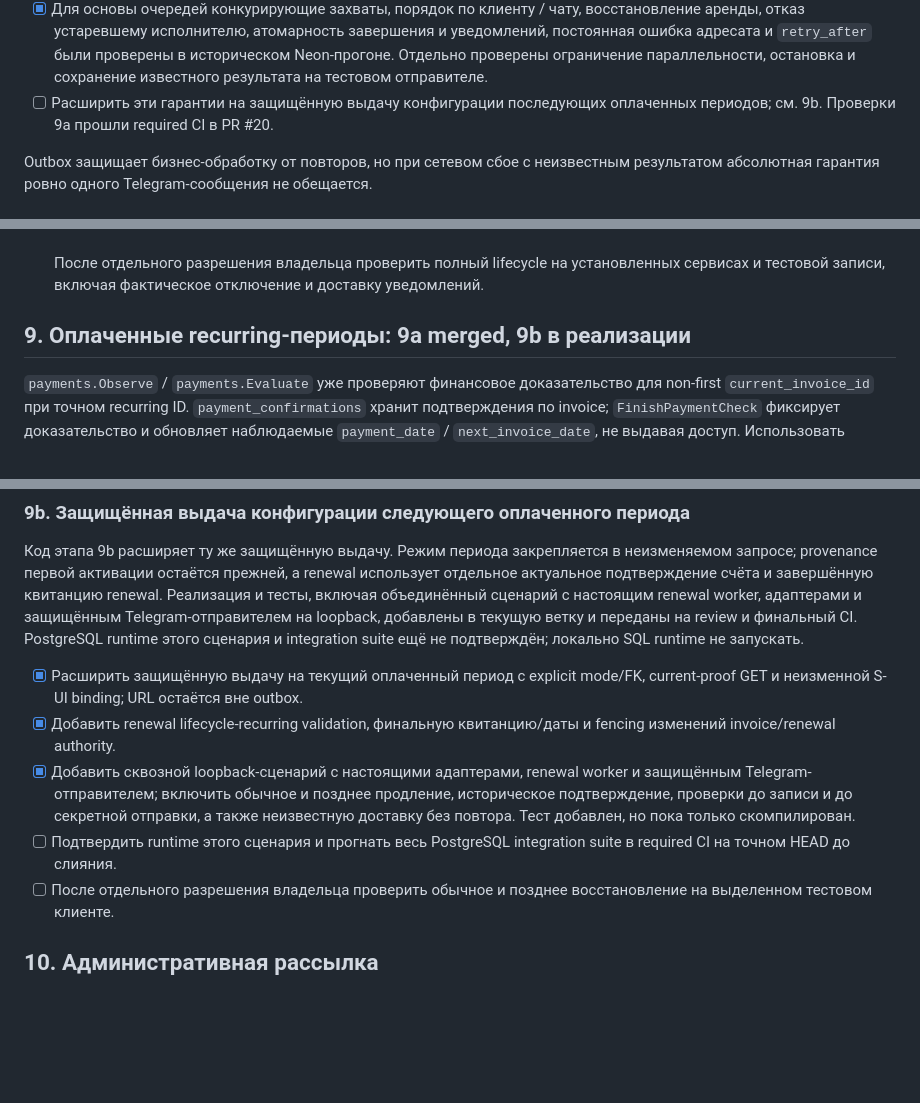
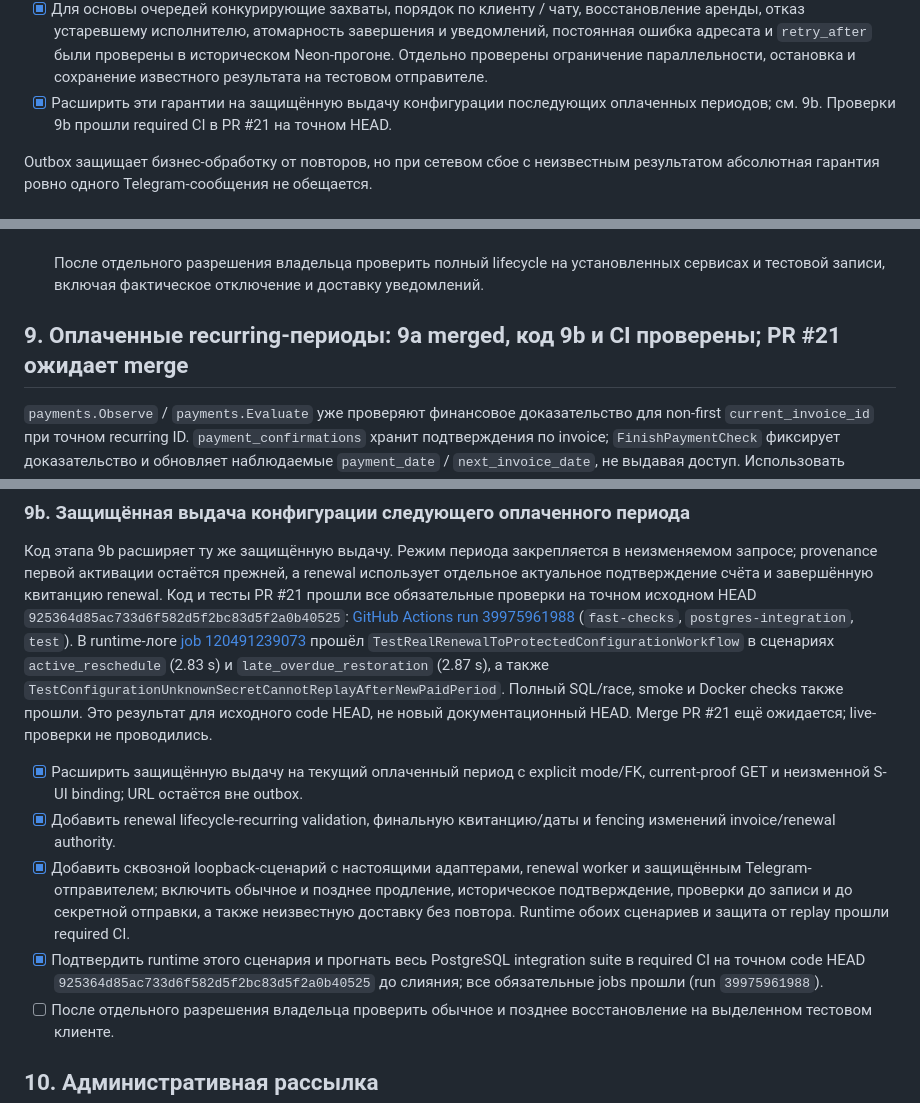
Before and after one commit to PlumpAlbert/payplump-bot, a Markdown page: IMPLEMENTATION_PLAN.md, 3 parts joined by grey strips. Drawn GitHub-style; blank space fills up the shorter version.

Commit message:
docs: record verified renewed configuration acceptance

```diff
--- a/IMPLEMENTATION_PLAN.md
+++ b/IMPLEMENTATION_PLAN.md
@@ -101,7 +101,7 @@ renewal/reactivation (PR #20, stage 9a) влито в основу 94095a8; вы
 - [x] Проверить конкуренцию исполнителей, lease expiry, fencing, rollback и restart/recovery для реализованных registration/payment/activation/configuration/broadcast/Stage 1–2 workflows; расширение этих проверок на следующие оплаченные периоды — в 9b. CI для 9a прошёл в PR #20 на точном HEAD.
 - [x] Для регистрации добавить `operation_steps`, `registration_flows`, `first_invoice_id`, атомарное завершение с outbox, ручную остановку FIFO и возобновление без удаления намерений; fencing, порядок блокировок и recovery были проверены на Neon в историческом прогоне.
 - [x] Для основы очередей конкурирующие захваты, порядок по клиенту / чату, восстановление аренды, отказ устаревшему исполнителю, атомарность завершения и уведомлений, постоянная ошибка адресата и `retry_after` были проверены в историческом Neon-прогоне. Отдельно проверены ограничение параллельности, остановка и сохранение известного результата на тестовом отправителе.
-- [ ] Расширить эти гарантии на защищённую выдачу конфигурации последующих оплаченных периодов; см. 9b. Проверки 9a прошли required CI в PR #20.
+- [x] Расширить эти гарантии на защищённую выдачу конфигурации последующих оплаченных периодов; см. 9b. Проверки 9b прошли required CI в PR #21 на точном HEAD.
 
 Outbox защищает бизнес-обработку от повторов, но при сетевом сбое с неизвестным
 результатом абсолютная гарантия ровно одного Telegram-сообщения не обещается.
@@ -262,7 +262,7 @@ resume recurring. Повтор оплаты не должен сдвигать
 - [ ] После отдельного разрешения владельца проверить полный lifecycle на установленных сервисах и тестовой записи, включая фактическое отключение и доставку уведомлений.
 
 
-## 9. Оплаченные recurring-периоды: 9a merged, 9b в реализации
+## 9. Оплаченные recurring-периоды: 9a merged, код 9b и CI проверены; PR #21 ожидает merge
 
 `payments.Observe` / `payments.Evaluate` уже проверяют финансовое доказательство
 для non-first `current_invoice_id` при точном recurring ID. `payment_confirmations`
@@ -288,15 +288,19 @@ resume recurring. Повтор оплаты не должен сдвигать
 Код этапа 9b расширяет ту же защищённую выдачу. Режим периода закрепляется в
 неизменяемом запросе; provenance первой активации остаётся прежней, а renewal
 использует отдельное актуальное подтверждение счёта и завершённую квитанцию
-renewal. Реализация и тесты, включая объединённый сценарий с настоящим renewal
-worker, адаптерами и защищённым Telegram-отправителем на loopback, добавлены в
-текущую ветку и переданы на review и финальный CI. PostgreSQL runtime этого
-сценария и integration suite ещё не подтверждён; локально SQL runtime не запускать.
+renewal. Код и тесты PR #21 прошли все обязательные проверки на точном исходном
+HEAD `925364d85ac733d6f582d5f2bc83d5f2a0b40525`: [GitHub Actions run 39975961988](https://github.com/PlumpAlbert/payplump-bot/actions/runs/39975961988)
+(`fast-checks`, `postgres-integration`, `test`). В runtime-логе [job 120491239073](https://github.com/PlumpAlbert/payplump-bot/actions/runs/39975961988/job/120491239073)
+прошёл `TestRealRenewalToProtectedConfigurationWorkflow` в сценариях
+`active_reschedule` (2.83 s) и `late_overdue_restoration` (2.87 s), а также
+`TestConfigurationUnknownSecretCannotReplayAfterNewPaidPeriod`. Полный SQL/race,
+smoke и Docker checks также прошли. Это результат для исходного code HEAD, не
+новый документационный HEAD. Merge PR #21 ещё ожидается; live-проверки не проводились.
 
 - [x] Расширить защищённую выдачу на текущий оплаченный период с explicit mode/FK, current-proof GET и неизменной S-UI binding; URL остаётся вне outbox.
 - [x] Добавить renewal lifecycle-recurring validation, финальную квитанцию/даты и fencing изменений invoice/renewal authority.
-- [x] Добавить сквозной loopback-сценарий с настоящими адаптерами, renewal worker и защищённым Telegram-отправителем; включить обычное и позднее продление, историческое подтверждение, проверки до записи и до секретной отправки, а также неизвестную доставку без повтора. Тест добавлен, но пока только скомпилирован.
-- [ ] Подтвердить runtime этого сценария и прогнать весь PostgreSQL integration suite в required CI на точном HEAD до слияния.
+- [x] Добавить сквозной loopback-сценарий с настоящими адаптерами, renewal worker и защищённым Telegram-отправителем; включить обычное и позднее продление, историческое подтверждение, проверки до записи и до секретной отправки, а также неизвестную доставку без повтора. Runtime обоих сценариев и защита от replay прошли required CI.
+- [x] Подтвердить runtime этого сценария и прогнать весь PostgreSQL integration suite в required CI на точном code HEAD `925364d85ac733d6f582d5f2bc83d5f2a0b40525` до слияния; все обязательные jobs прошли (run `39975961988`).
 - [ ] После отдельного разрешения владельца проверить обычное и позднее восстановление на выделенном тестовом клиенте.
 
 ## 10. Административная рассылка
```
Also changed, not shown: docs/autonomous-work.md (+14 -11 lines).
